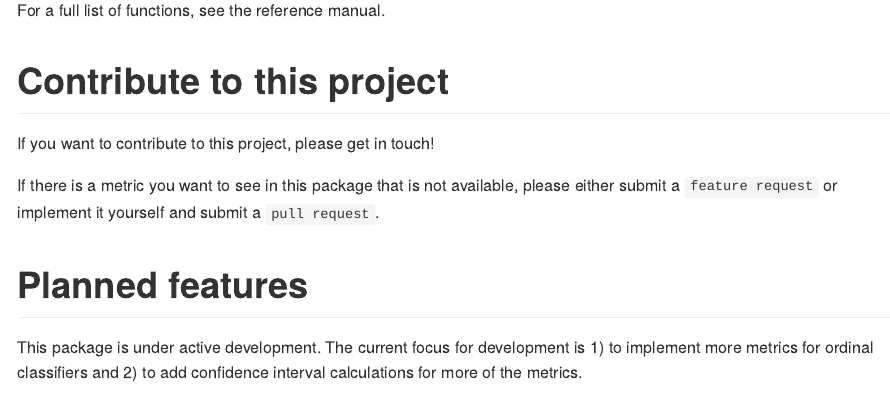
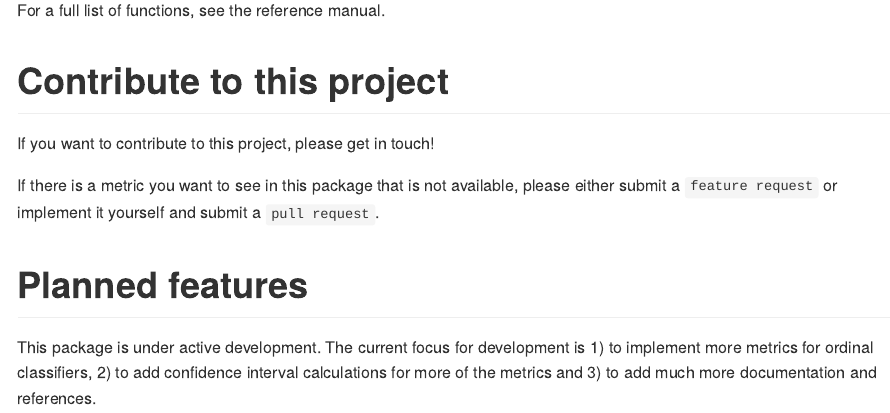
Before and after one commit to jonas-schropp/rmetrics, an R Markdown document (README.Rmd): the page in a window 1100 px wide, from 1660 px down. The pictures show the output file README.md that the author committed with the source, drawn offline in the style of GitHub.

```diff
--- a/README.Rmd
+++ b/README.Rmd
@@ -73,4 +73,4 @@
 
 # Planned features
 
-This package is under active development. The current focus for development is 1) to implement more metrics for ordinal classifiers and 2) to add confidence interval calculations for more of the metrics.
+This package is under active development. The current focus for development is 1) to implement more metrics for ordinal classifiers, 2) to add confidence interval calculations for more of the metrics and 3) to add much more documentation and references.
```
Also changed, not shown: README.md, rmetrics_0.1.0.pdf (added), 1 other file.
